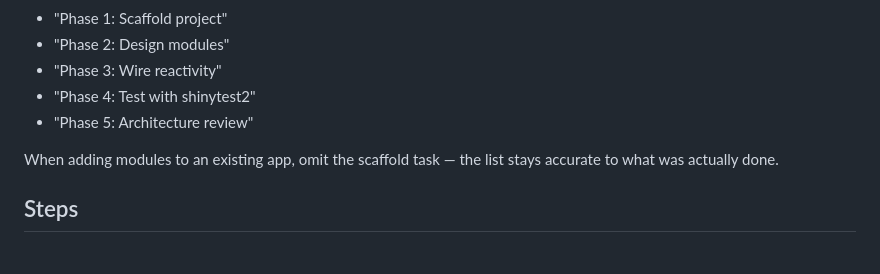
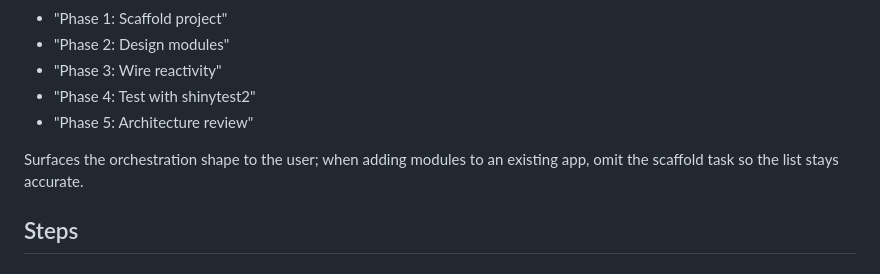
Before and after one commit to alexvantwisk/supeRpowers, a Markdown page: skills/r-cmd-shiny-app/SKILL.md, the part around the change. GitHub-like rendering.

Commit message:
docs(r-cmd-shiny-app): tighten Progress Tracking rationale for pattern consistency

```diff
--- a/skills/r-cmd-shiny-app/SKILL.md
+++ b/skills/r-cmd-shiny-app/SKILL.md
@@ -31,7 +31,7 @@ Use TaskCreate at the start of this workflow — one task per phase below. Mark
 - "Phase 4: Test with shinytest2"
 - "Phase 5: Architecture review"
 
-When adding modules to an existing app, omit the scaffold task — the list stays accurate to what was actually done.
+Surfaces the orchestration shape to the user; when adding modules to an existing app, omit the scaffold task so the list stays accurate.
 
 ## Steps
 
```
